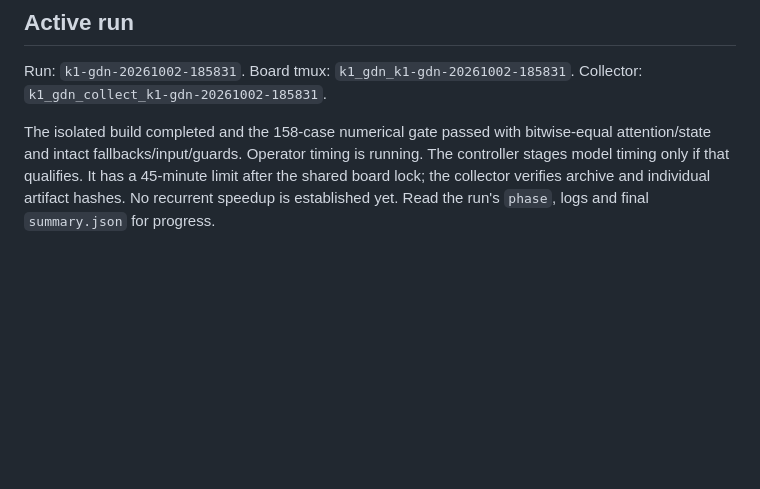
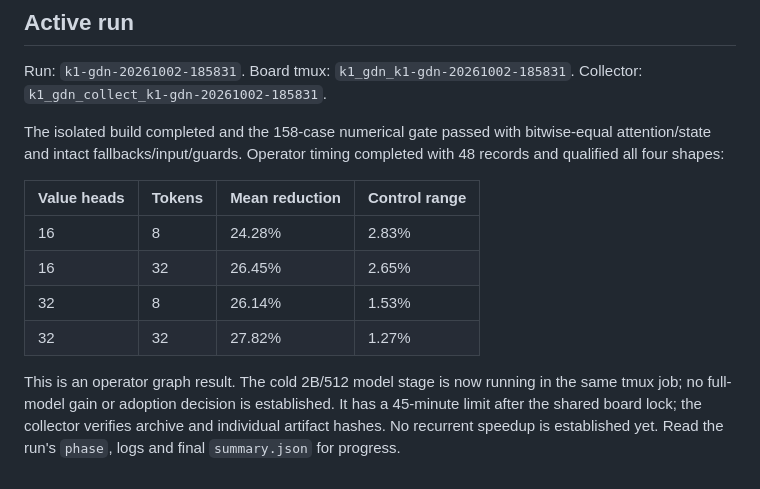
Before and after one commit to MoyaMryia/riscv-accl, a Markdown page: spacemit/reports/2026-10-02-recurrent-prefill.md, the part around the change. Drawn GitHub-style; blank space fills up the shorter version.

Commit message:
docs(spacemit): record qualified recurrent operator gains

```diff
--- a/spacemit/reports/2026-10-02-recurrent-prefill.md
+++ b/spacemit/reports/2026-10-02-recurrent-prefill.md
@@ -54,7 +54,17 @@ Collector: `k1_gdn_collect_k1-gdn-20261002-185831`.
 
 The isolated build completed and the 158-case numerical gate passed with
 bitwise-equal attention/state and intact fallbacks/input/guards. Operator
-timing is running. The controller stages model timing only if that qualifies.
+timing completed with 48 records and qualified all four shapes:
+
+| Value heads | Tokens | Mean reduction | Control range |
+| --- | --- | --- | --- |
+| 16 | 8 | 24.28% | 2.83% |
+| 16 | 32 | 26.45% | 2.65% |
+| 32 | 8 | 26.14% | 1.53% |
+| 32 | 32 | 27.82% | 1.27% |
+
+This is an operator graph result. The cold 2B/512 model stage is now running
+in the same tmux job; no full-model gain or adoption decision is established.
 It has a 45-minute limit after the shared board lock; the collector verifies
 archive and individual artifact hashes. No recurrent speedup is established
 yet. Read the run's `phase`, logs and final `summary.json` for progress.
```
Also changed, not shown: spacemit/DOCS.md (+1 -1 lines).
